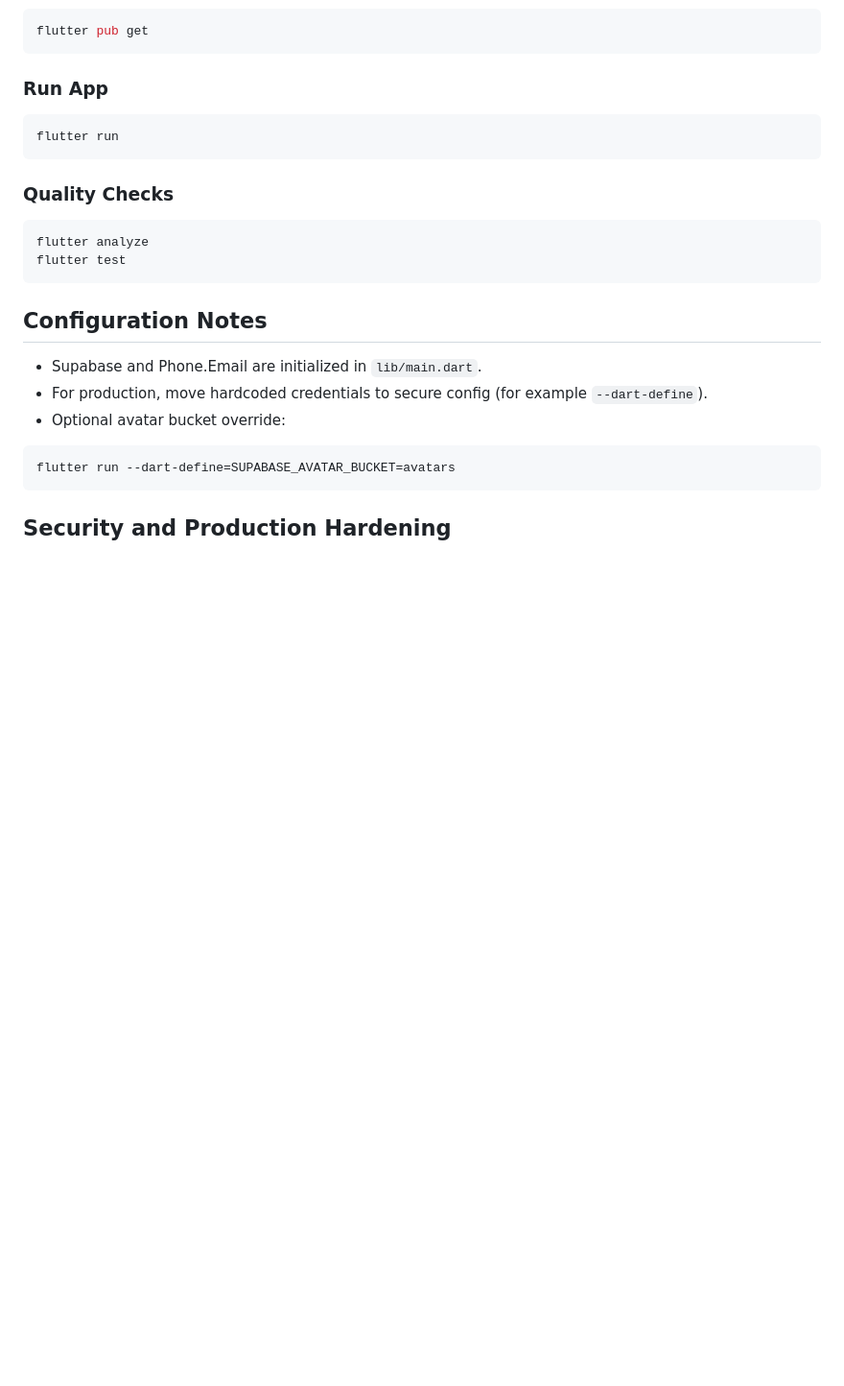
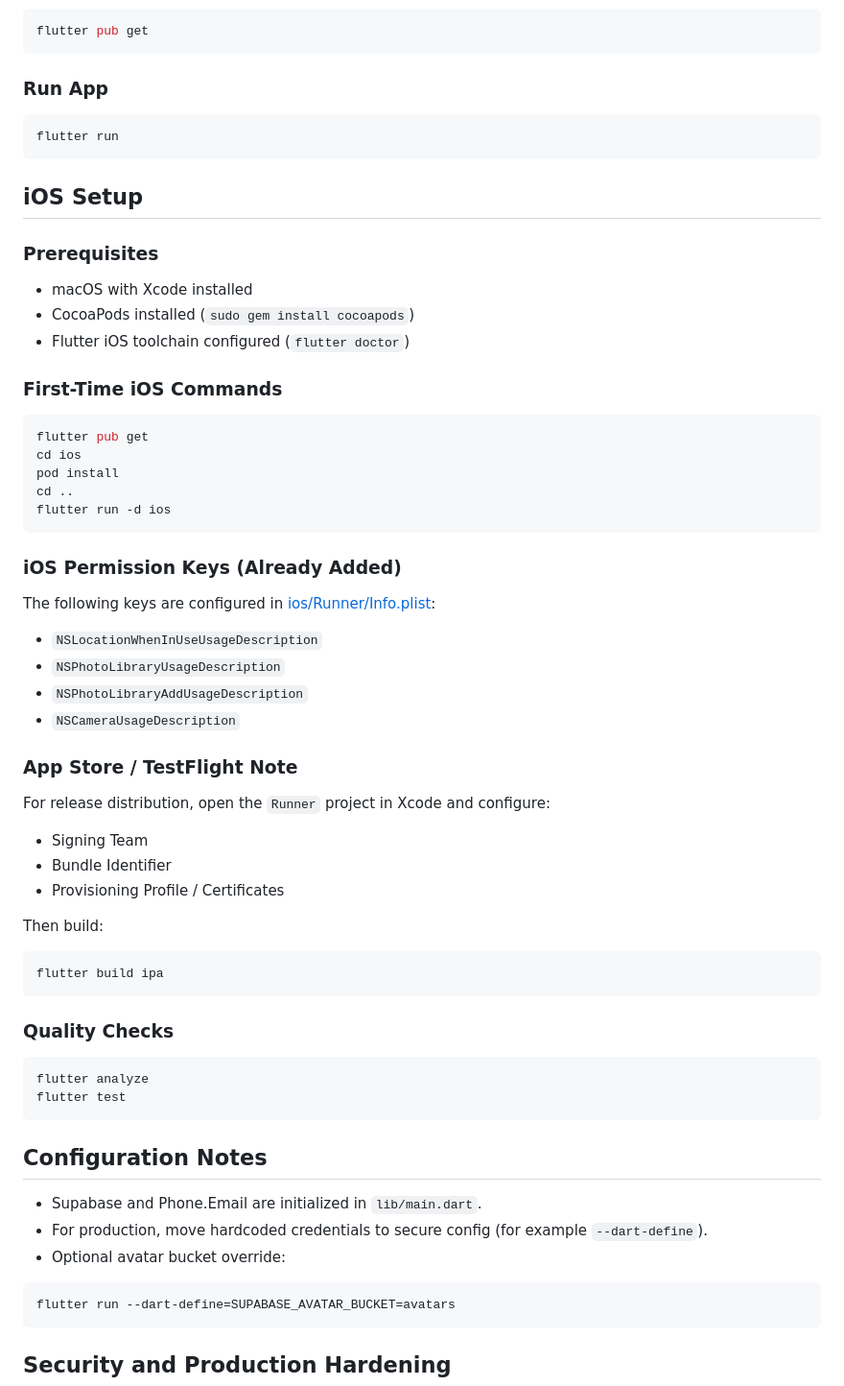
Before and after one commit to pranavv1210/JourneySync-App, a Markdown page: README.md, the part around the change. Shown at 96% size. GitHub-like rendering; blank space fills up the shorter version.

Commit message:
Add iOS setup and permissions section to README

````diff
--- a/README.md
+++ b/README.md
@@ -222,6 +222,47 @@ flutter pub get
 flutter run
 ```
 
+## iOS Setup
+
+### Prerequisites
+
+- macOS with Xcode installed
+- CocoaPods installed (`sudo gem install cocoapods`)
+- Flutter iOS toolchain configured (`flutter doctor`)
+
+### First-Time iOS Commands
+
+```bash
+flutter pub get
+cd ios
+pod install
+cd ..
+flutter run -d ios
+```
+
+### iOS Permission Keys (Already Added)
+
+The following keys are configured in [ios/Runner/Info.plist](ios/Runner/Info.plist):
+
+- `NSLocationWhenInUseUsageDescription`
+- `NSPhotoLibraryUsageDescription`
+- `NSPhotoLibraryAddUsageDescription`
+- `NSCameraUsageDescription`
+
+### App Store / TestFlight Note
+
+For release distribution, open the `Runner` project in Xcode and configure:
+
+- Signing Team
+- Bundle Identifier
+- Provisioning Profile / Certificates
+
+Then build:
+
+```bash
+flutter build ipa
+```
+
 ### Quality Checks
 
 ```bash
````
